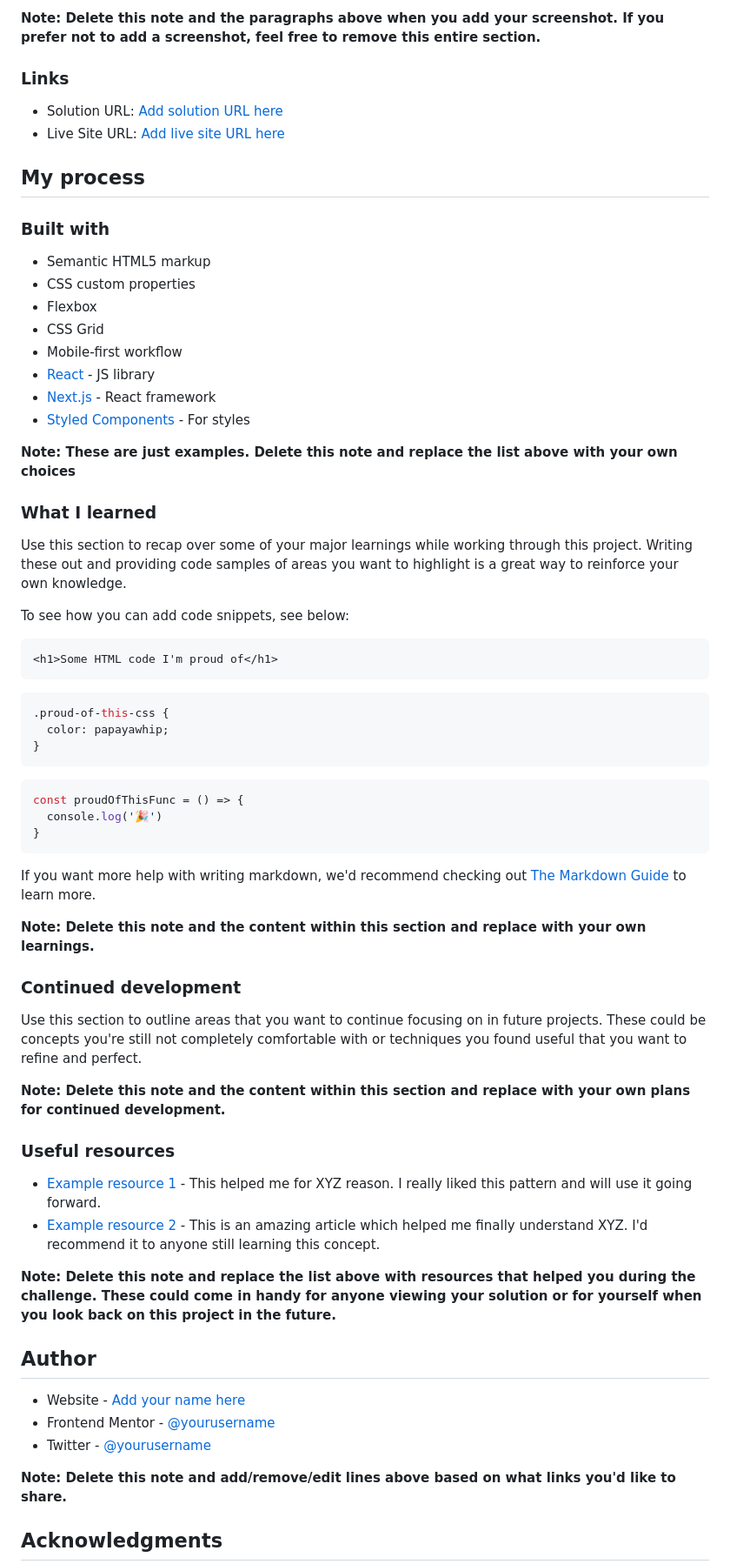
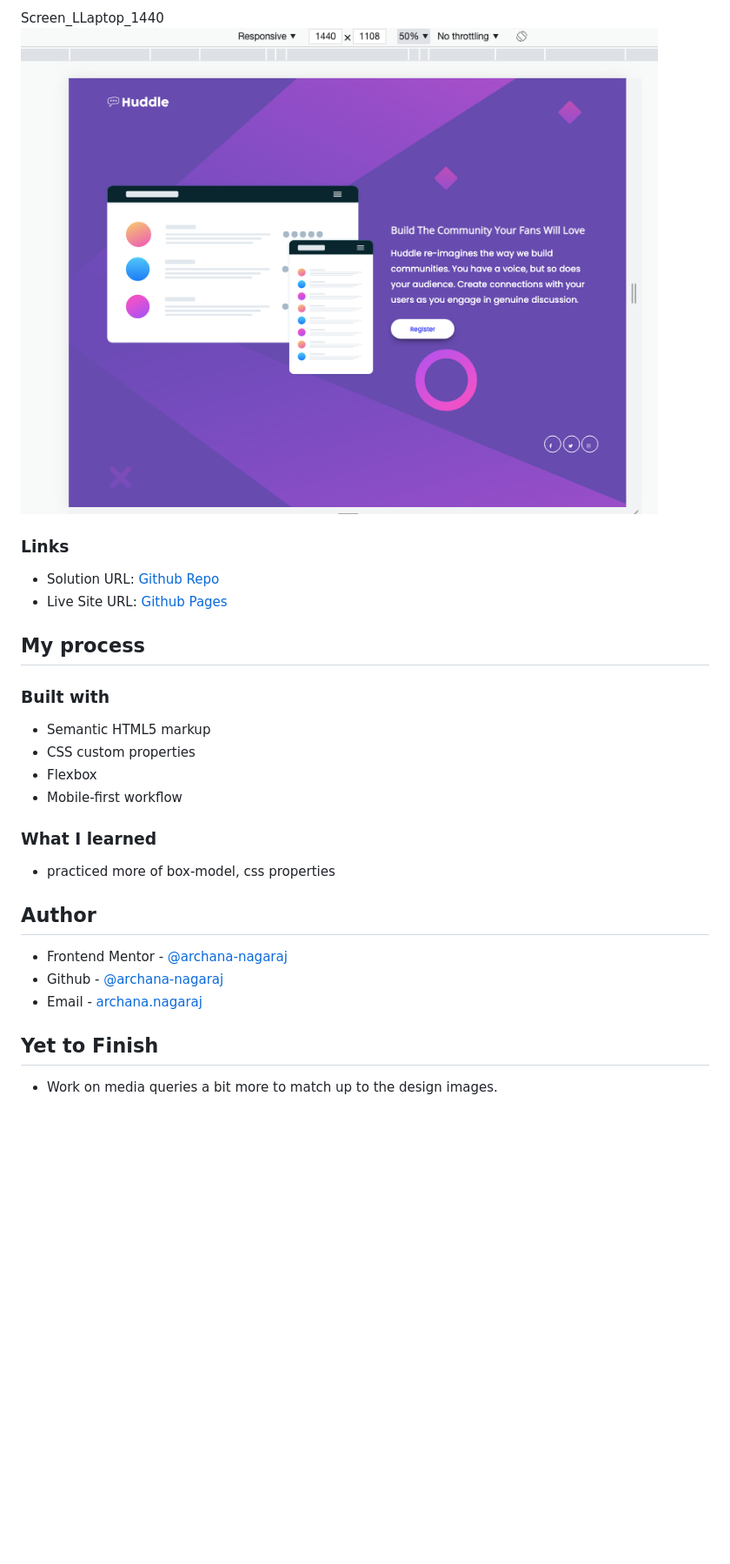
Before and after one commit to archana-nagaraj/Frontend-Mentor-Huddle-Landing-Page_with-Single-Introductry-Section, a Markdown page: README-template.md, the part around the change printed below. Shown: that part at 87% size. GitHub-like rendering; pictures changed too: finalOutcome/Screen_1440.png (added); blank space fills up the shorter version.

````diff
--- a/README-template.md
+++ b/README-template.md
@@ -39,10 +37,11 @@ Then crop/optimize/edit your image however you like, add it to your project, and
 
-**Note: Delete this note and the paragraphs above when you add your screenshot. If you prefer not to add a screenshot, feel free to remove this entire section.**
+Screen_LLaptop_1440 <br>
+![Screen_1440](./finalOutcome/Screen_1440.png)
 
 ### Links
 
-- Solution URL: [Add solution URL here](https://your-solution-url.com)
-- Live Site URL: [Add live site URL here](https://your-live-site-url.com)
+- Solution URL: [Github Repo](https://github.com/archana-nagaraj/Frontend-Mentor-Huddle-Landing-Page_with-Single-Introductry-Section)
+- Live Site URL: [Github Pages](https://archana-nagaraj.github.io/Frontend-Mentor-Huddle-Landing-Page_with-Single-Introductry-Section/)
 
 ## My process
 
@@ -51,58 +50,19 @@ Then crop/optimize/edit your image however you like, add it to your project, and
 - Semantic HTML5 markup
 - CSS custom properties
 - Flexbox
-- CSS Grid
 - Mobile-first workflow
-- [React](https://reactjs.org/) - JS library
-- [Next.js](https://nextjs.org/) - React framework
-- [Styled Components](https://styled-components.com/) - For styles
-
-**Note: These are just examples. Delete this note and replace the list above with your own choices**
 
 ### What I learned
 
-Use this section to recap over some of your major learnings while working through this project. Writing these out and providing code samples of areas you want to highlight is a great way to reinforce your own knowledge.
-
-To see how you can add code snippets, see below:
-
-```html
-<h1>Some HTML code I'm proud of</h1>
-```
-```css
-.proud-of-this-css {
-  color: papayawhip;
-}
-```
-```js
-const proudOfThisFunc = () => {
-  console.log('🎉')
-}
-```
-
-If you want more help with writing markdown, we'd recommend checking out [The Markdown Guide](https://www.markdownguide.org/) to learn more.
-
-**Note: Delete this note and the content within this section and replace with your own learnings.**
-
-### Continued development
-
-Use this section to outline areas that you want to continue focusing on in future projects. These could be concepts you're still not completely comfortable with or techniques you found useful that you want to refine and perfect.
-
-**Note: Delete this note and the content within this section and replace with your own plans for continued development.**
-
-### Useful resources
-
-- [Example resource 1](https://www.example.com) - This helped me for XYZ reason. I really liked this pattern and will use it going forward.
-- [Example resource 2](https://www.example.com) - This is an amazing article which helped me finally understand XYZ. I'd recommend it to anyone still learning this concept.
-
-**Note: Delete this note and replace the list above with resources that helped you during the challenge. These could come in handy for anyone viewing your solution or for yourself when you look back on this project in the future.**
+- practiced more of box-model, css properties
 
 ## Author
 
-- Website - [Add your name here](https://www.your-site.com)
-- Frontend Mentor - [@yourusername](https://www.frontendmentor.io/profile/yourusername)
-- Twitter - [@yourusername](https://www.twitter.com/yourusername)
+- Frontend Mentor - [@archana-nagaraj](https://www.frontendmentor.io/profile/archana-nagaraj)
+- Github - [@archana-nagaraj](https://github.com/archana-nagaraj)
+- Email - [archana.nagaraj](archana.nagaraj@gmail.com)
 
-**Note: Delete this note and add/remove/edit lines above based on what links you'd like to share.**
+## Yet to Finish
 
-## Acknowledgments
+- Work on media queries a bit more to match up to the design images.
 
````
Also changed, not shown: other parts of README-template.md (+9 -13 lines), README.md (deleted, +0 -92 lines), finalOutcome/Screen_375.png (added), finalOutcome/Screen_425.png (added), finalOutcome/Screen_768.png (added), 2 other files.
